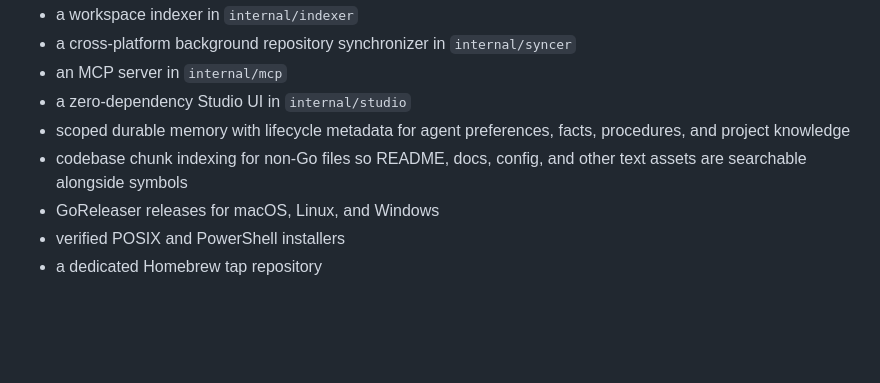
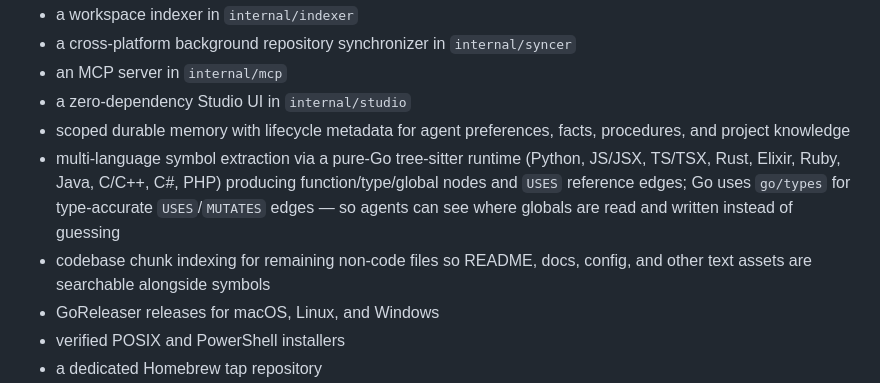
Before and after one commit to tesh254/raph, a Markdown page: README.md, the part around the change. GitHub-like rendering; blank space fills up the shorter version.

Commit message:
docs: note multi-language symbol extraction in README

```diff
--- a/README.md
+++ b/README.md
@@ -14,7 +14,8 @@ This repository now includes:
 - an MCP server in `internal/mcp`
 - a zero-dependency Studio UI in `internal/studio`
 - scoped durable memory with lifecycle metadata for agent preferences, facts, procedures, and project knowledge
-- codebase chunk indexing for non-Go files so README, docs, config, and other text assets are searchable alongside symbols
+- multi-language symbol extraction via a pure-Go tree-sitter runtime (Python, JS/JSX, TS/TSX, Rust, Elixir, Ruby, Java, C/C++, C#, PHP) producing function/type/global nodes and `USES` reference edges; Go uses `go/types` for type-accurate `USES`/`MUTATES` edges — so agents can see where globals are read and written instead of guessing
+- codebase chunk indexing for remaining non-code files so README, docs, config, and other text assets are searchable alongside symbols
 - GoReleaser releases for macOS, Linux, and Windows
 - verified POSIX and PowerShell installers
 - a dedicated Homebrew tap repository
```
